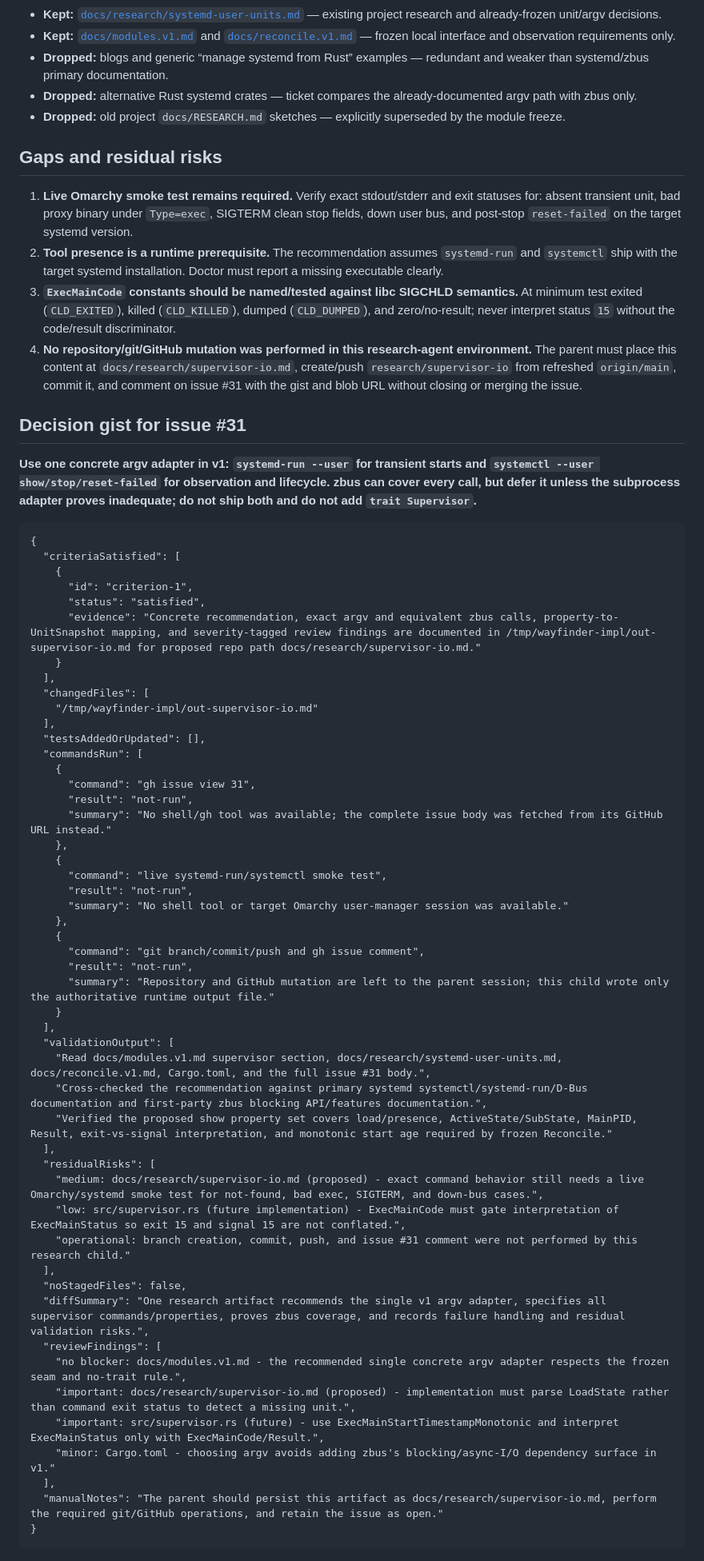
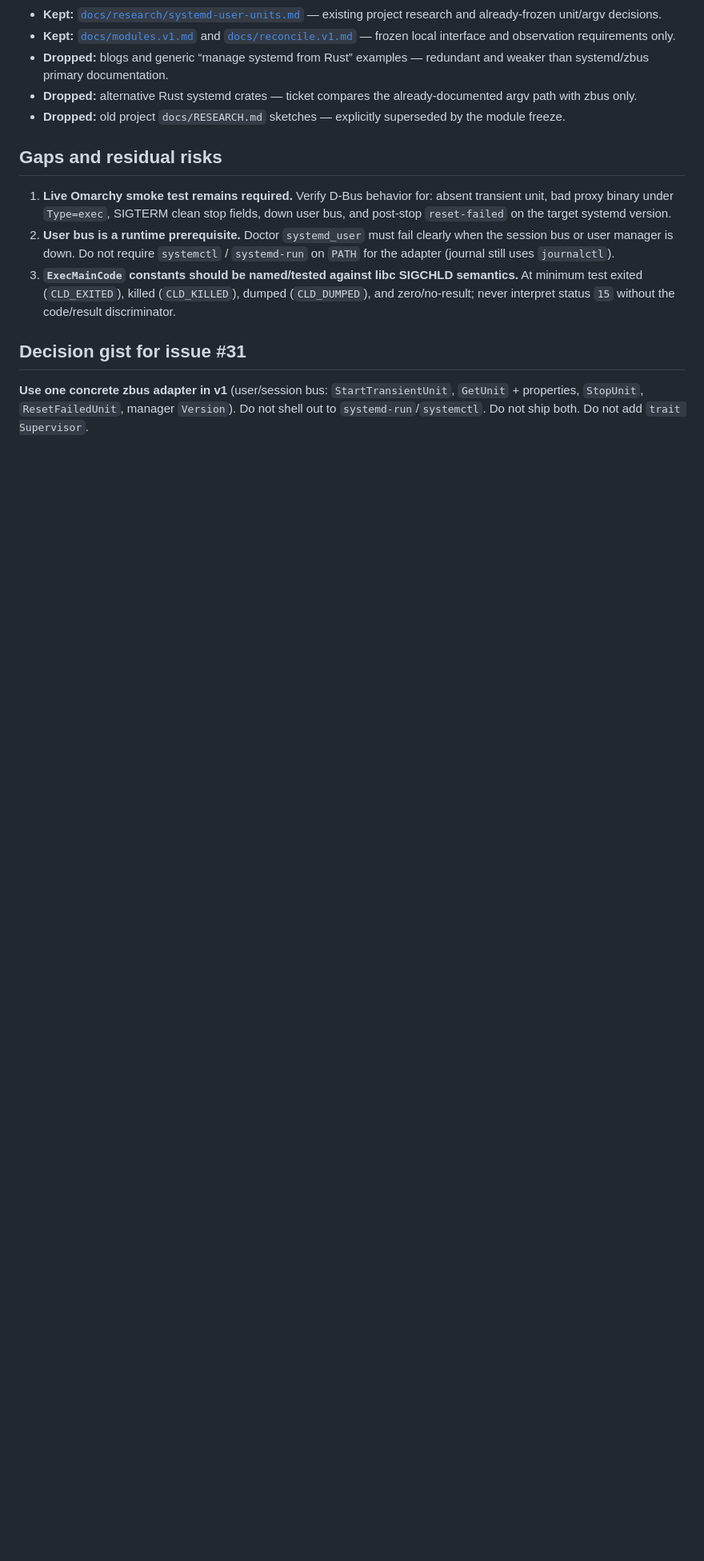
Before and after one commit to golgor/cloud-sql-tracker, a Markdown page: docs/research/supervisor-io.md, the part around one of its changes. Shown at 80% size. Drawn GitHub-style; blank space fills up the shorter version.

Commit message:
Record zbus as the v1 supervisor I/O path
Operator chose D-Bus over systemd-run/systemctl. Argv tables stay as
discarded evidence. One adapter, no trait.

````diff
--- a/docs/research/supervisor-io.md
+++ b/docs/research/supervisor-io.md
@@ -189,63 +191,10 @@ The D-Bus path avoids PATH lookup for `systemctl`/`systemd-run`, subprocess star
 
 ## Gaps and residual risks
 
-1. **Live Omarchy smoke test remains required.** Verify exact stdout/stderr and exit statuses for: absent transient unit, bad proxy binary under `Type=exec`, SIGTERM clean stop fields, down user bus, and post-stop `reset-failed` on the target systemd version.
-2. **Tool presence is a runtime prerequisite.** The recommendation assumes `systemd-run` and `systemctl` ship with the target systemd installation. Doctor must report a missing executable clearly.
+1. **Live Omarchy smoke test remains required.** Verify D-Bus behavior for: absent transient unit, bad proxy binary under `Type=exec`, SIGTERM clean stop fields, down user bus, and post-stop `reset-failed` on the target systemd version.
+2. **User bus is a runtime prerequisite.** Doctor `systemd_user` must fail clearly when the session bus or user manager is down. Do not require `systemctl` / `systemd-run` on `PATH` for the adapter (journal still uses `journalctl`).
 3. **`ExecMainCode` constants should be named/tested against libc SIGCHLD semantics.** At minimum test exited (`CLD_EXITED`), killed (`CLD_KILLED`), dumped (`CLD_DUMPED`), and zero/no-result; never interpret status `15` without the code/result discriminator.
-4. **No repository/git/GitHub mutation was performed in this research-agent environment.** The parent must place this content at `docs/research/supervisor-io.md`, create/push `research/supervisor-io` from refreshed `origin/main`, commit it, and comment on issue #31 with the gist and blob URL without closing or merging the issue.
 
 ## Decision gist for issue #31
 
-**Use one concrete argv adapter in v1: `systemd-run --user` for transient starts and `systemctl --user show/stop/reset-failed` for observation and lifecycle. zbus can cover every call, but defer it unless the subprocess adapter proves inadequate; do not ship both and do not add `trait Supervisor`.**
-
-```acceptance-report
-{
-  "criteriaSatisfied": [
-    {
-      "id": "criterion-1",
-      "status": "satisfied",
-      "evidence": "Concrete recommendation, exact argv and equivalent zbus calls, property-to-UnitSnapshot mapping, and severity-tagged review findings are documented in /tmp/wayfinder-impl/out-supervisor-io.md for proposed repo path docs/research/supervisor-io.md."
-    }
-  ],
-  "changedFiles": [
-    "/tmp/wayfinder-impl/out-supervisor-io.md"
-  ],
-  "testsAddedOrUpdated": [],
-  "commandsRun": [
-    {
-      "command": "gh issue view 31",
-      "result": "not-run",
-      "summary": "No shell/gh tool was available; the complete issue body was fetched from its GitHub URL instead."
-    },
-    {
-      "command": "live systemd-run/systemctl smoke test",
-      "result": "not-run",
-      "summary": "No shell tool or target Omarchy user-manager session was available."
-    },
-    {
-      "command": "git branch/commit/push and gh issue comment",
-      "result": "not-run",
-      "summary": "Repository and GitHub mutation are left to the parent session; this child wrote only the authoritative runtime output file."
-    }
-  ],
-  "validationOutput": [
-    "Read docs/modules.v1.md supervisor section, docs/research/systemd-user-units.md, docs/reconcile.v1.md, Cargo.toml, and the full issue #31 body.",
-    "Cross-checked the recommendation against primary systemd systemctl/systemd-run/D-Bus documentation and first-party zbus blocking API/features documentation.",
-    "Verified the proposed show property set covers load/presence, ActiveState/SubState, MainPID, Result, exit-vs-signal interpretation, and monotonic start age required by frozen Reconcile."
-  ],
-  "residualRisks": [
-    "medium: docs/research/supervisor-io.md (proposed) - exact command behavior still needs a live Omarchy/systemd smoke test for not-found, bad exec, SIGTERM, and down-bus cases.",
-    "low: src/supervisor.rs (future implementation) - ExecMainCode must gate interpretation of ExecMainStatus so exit 15 and signal 15 are not conflated.",
-    "operational: branch creation, commit, push, and issue #31 comment were not performed by this research child."
-  ],
-  "noStagedFiles": false,
-  "diffSummary": "One research artifact recommends the single v1 argv adapter, specifies all supervisor commands/properties, proves zbus coverage, and records failure handling and residual validation risks.",
-  "reviewFindings": [
-    "no blocker: docs/modules.v1.md - the recommended single concrete argv adapter respects the frozen seam and no-trait rule.",
-    "important: docs/research/supervisor-io.md (proposed) - implementation must parse LoadState rather than command exit status to detect a missing unit.",
-    "important: src/supervisor.rs (future) - use ExecMainStartTimestampMonotonic and interpret ExecMainStatus only with ExecMainCode/Result.",
-    "minor: Cargo.toml - choosing argv avoids adding zbus's blocking/async-I/O dependency surface in v1."
-  ],
-  "manualNotes": "The parent should persist this artifact as docs/research/supervisor-io.md, perform the required git/GitHub operations, and retain the issue as open."
-}
-```
+**Use one concrete zbus adapter in v1** (user/session bus: `StartTransientUnit`, `GetUnit` + properties, `StopUnit`, `ResetFailedUnit`, manager `Version`). Do not shell out to `systemd-run`/`systemctl`. Do not ship both. Do not add `trait Supervisor`.
````
Also changed, not shown: other parts of docs/research/supervisor-io.md (+10 -8 lines).
